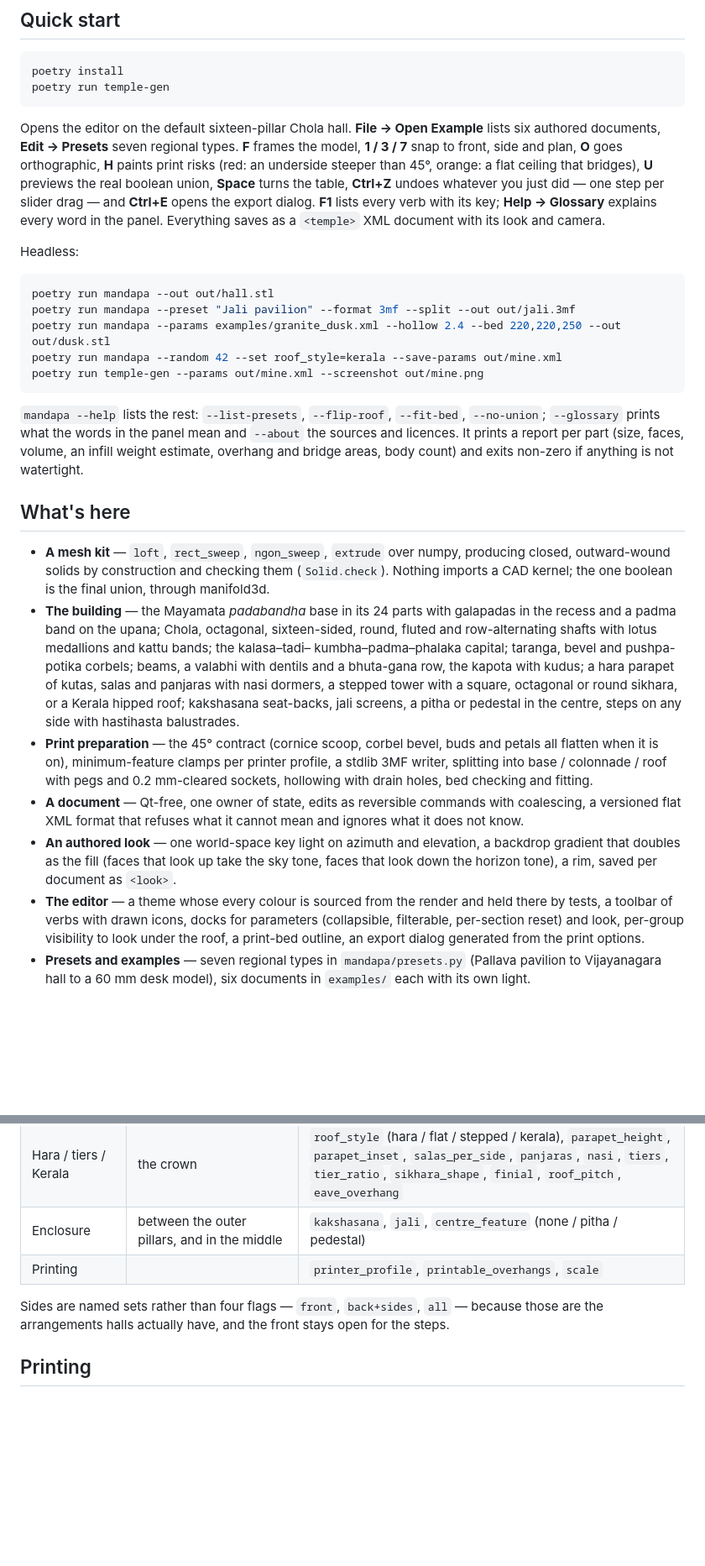
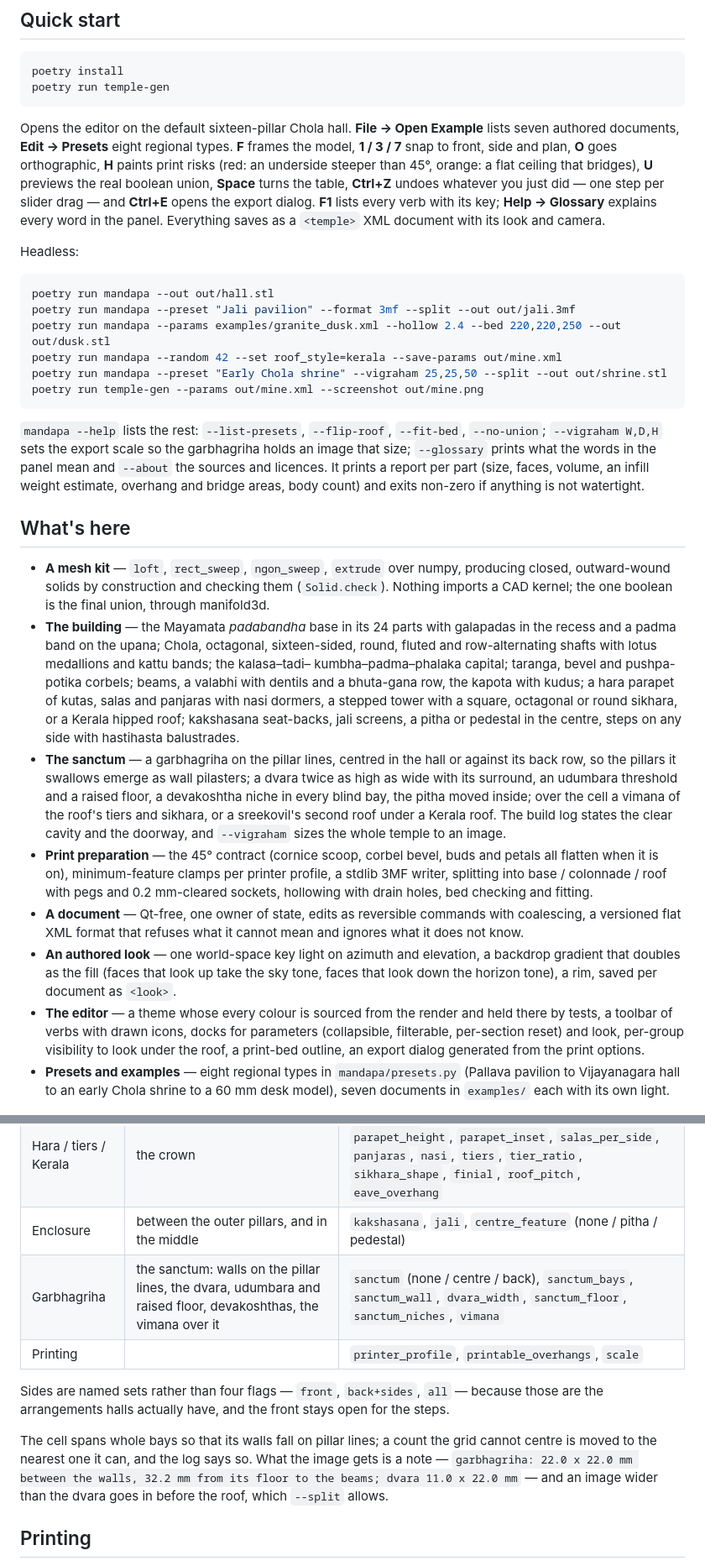
Before and after one commit to Aravind-Sundararajan/proc_gen_temple, a Markdown page: README.md, 2 parts joined by grey strips. Shown at 84% size. Rendered like a GitHub page; blank space fills up the shorter version.

````diff
--- a/README.md
+++ b/README.md
@@ -18,7 +19,7 @@ poetry run temple-gen
 ```
 
 Opens the editor on the default sixteen-pillar Chola hall. **File → Open Example** lists
-six authored documents, **Edit → Presets** seven regional types. **F** frames the
+seven authored documents, **Edit → Presets** eight regional types. **F** frames the
 model, **1 / 3 / 7** snap to front, side and plan, **O** goes orthographic, **H** paints
 print risks (red: an underside steeper than 45°, orange: a flat ceiling that bridges),
 **U** previews the real boolean union, **Space** turns the table, **Ctrl+Z** undoes
@@ -33,11 +34,13 @@ poetry run mandapa --out out/hall.stl
 poetry run mandapa --preset "Jali pavilion" --format 3mf --split --out out/jali.3mf
 poetry run mandapa --params examples/granite_dusk.xml --hollow 2.4 --bed 220,220,250 --out out/dusk.stl
 poetry run mandapa --random 42 --set roof_style=kerala --save-params out/mine.xml
+poetry run mandapa --preset "Early Chola shrine" --vigraham 25,25,50 --split --out out/shrine.stl
 poetry run temple-gen --params out/mine.xml --screenshot out/mine.png
 ```
 
 `mandapa --help` lists the rest: `--list-presets`, `--flip-roof`, `--fit-bed`,
-`--no-union`; `--glossary` prints what the words in the panel mean and `--about` the
+`--no-union`; `--vigraham W,D,H` sets the export scale so the garbhagriha holds an image
+that size; `--glossary` prints what the words in the panel mean and `--about` the
 sources and licences. It prints a report per part (size, faces, volume, an infill weight
 estimate, overhang and bridge areas, body count) and exits non-zero if anything is not
 watertight.
@@ -55,6 +58,12 @@ watertight.
   and panjaras with nasi dormers, a stepped tower with a square, octagonal or round
   sikhara, or a Kerala hipped roof; kakshasana seat-backs, jali screens, a pitha or
   pedestal in the centre, steps on any side with hastihasta balustrades.
+* **The sanctum** — a garbhagriha on the pillar lines, centred in the hall or against its
+  back row, so the pillars it swallows emerge as wall pilasters; a dvara twice as high as
+  wide with its surround, an udumbara threshold and a raised floor, a devakoshtha niche in
+  every blind bay, the pitha moved inside; over the cell a vimana of the roof's tiers and
+  sikhara, or a sreekovil's second roof under a Kerala roof. The build log states the
+  clear cavity and the doorway, and `--vigraham` sizes the whole temple to an image.
 * **Print preparation** — the 45° contract (cornice scoop, corbel bevel, buds and petals
   all flatten when it is on), minimum-feature clamps per printer profile, a stdlib 3MF
   writer, splitting into base / colonnade / roof with pegs and 0.2 mm-cleared sockets,
@@ -69,8 +78,8 @@ watertight.
   by tests, a toolbar of verbs with drawn icons, docks for parameters (collapsible,
   filterable, per-section reset) and look, per-group visibility to look under the roof,
   a print-bed outline, an export dialog generated from the print options.
-* **Presets and examples** — seven regional types in `mandapa/presets.py` (Pallava
-  pavilion to Vijayanagara hall to a 60 mm desk model), six documents in `examples/`
-  each with its own light.
+* **Presets and examples** — eight regional types in `mandapa/presets.py` (Pallava
+  pavilion to Vijayanagara hall to an early Chola shrine to a 60 mm desk model), seven
+  documents in `examples/` each with its own light.
 
 ![The default design: a sixteen-pillar Chola hall, 108 × 120 × 68 mm](docs/preview.png)
@@ -88,10 +99,17 @@ Bottom to top. Parameter names are the ones in the panel, the files and `--set`.
 | Prastara | uttara beams, valabhi frieze, kapota cornice, slab | `beam_height`, `beam_width`, `frieze_height`, `dentils`, `bhuta_frieze`, `kapota_height`, `kapota_projection`, `kapota_scoop`, `kudus`, `roof_slab` |
 | Hara / tiers / Kerala | the crown | `roof_style` (hara / flat / stepped / kerala), `parapet_height`, `parapet_inset`, `salas_per_side`, `panjaras`, `nasi`, `tiers`, `tier_ratio`, `sikhara_shape`, `finial`, `roof_pitch`, `eave_overhang` |
 | Enclosure | between the outer pillars, and in the middle | `kakshasana`, `jali`, `centre_feature` (none / pitha / pedestal) |
+| Garbhagriha | the sanctum: walls on the pillar lines, the dvara, udumbara and raised floor, devakoshthas, the vimana over it | `sanctum` (none / centre / back), `sanctum_bays`, `sanctum_wall`, `dvara_width`, `sanctum_floor`, `sanctum_niches`, `vimana` |
 | Printing | | `printer_profile`, `printable_overhangs`, `scale` |
 
 Sides are named sets rather than four flags — `front`, `back+sides`, `all` — because
 those are the arrangements halls actually have, and the front stays open for the steps.
+
+The cell spans whole bays so that its walls fall on pillar lines; a count the grid cannot
+centre is moved to the nearest one it can, and the log says so. What the image gets is a
+note — `garbhagriha: 22.0 x 22.0 mm between the walls, 32.2 mm from its floor to the
+beams; dvara 11.0 x 22.0 mm` — and an image wider than the dvara goes in before the roof,
+which `--split` allows.
 
 ## Printing
 
````
Also changed, not shown: other parts of README.md (+14 -9 lines), docs/shrine.png (added), 12 other files.
